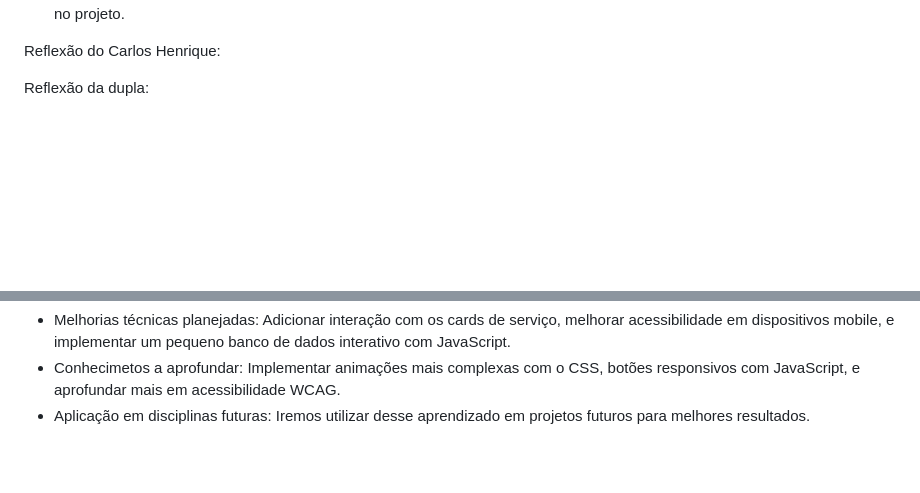
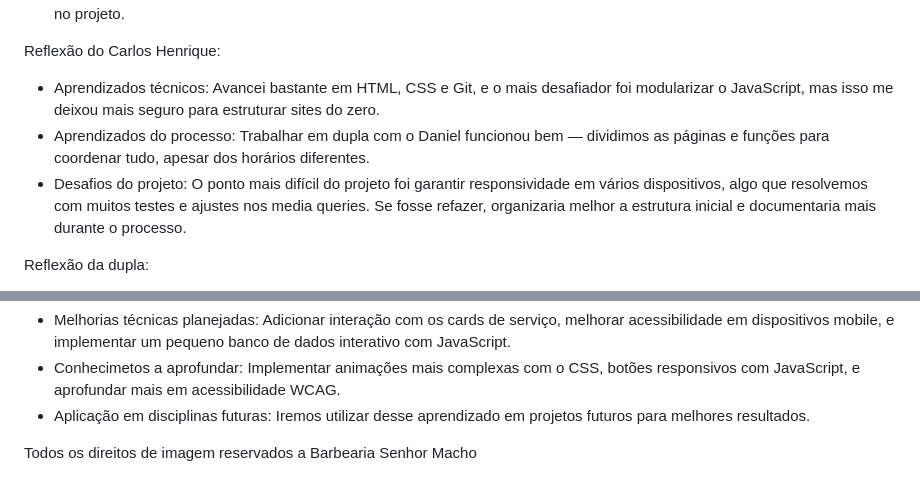
Before and after one commit to danieluiz15/ProjetoFrontEnd, a Markdown page: READme.md, 2 parts joined by grey strips. Rendered like a GitHub page; blank space fills up the shorter version.

Commit message:
Documentação final - Parte 3 Concluída

```diff
--- a/READme.md
+++ b/READme.md
@@ -78,6 +78,9 @@ Reflexão do Daniel Luiz:
 - Desafios do projeto: O maior desafio foi sem dúvidas o desenvolvimento do site, mas com o trabalho em equipe, conseguimos alcançar o nosso objetivo. Se eu pudesse voltar no tempo, teria implementado mais algumas funções que não foram incluídas no projeto.
 
 Reflexão do Carlos Henrique:
+- Aprendizados técnicos: Avancei bastante em HTML, CSS e Git, e o mais desafiador foi modularizar o JavaScript, mas isso me deixou mais seguro para estruturar sites do zero.
+- Aprendizados do processo: Trabalhar em dupla com o Daniel funcionou bem — dividimos as páginas e funções para coordenar tudo, apesar dos horários diferentes.
+- Desafios do projeto: O ponto mais difícil do projeto foi garantir responsividade em vários dispositivos, algo que resolvemos com muitos testes e ajustes nos media queries. Se fosse refazer, organizaria melhor a estrutura inicial e documentaria mais durante o processo.
 
 Reflexão da dupla:
 - Evolução do projeto: O projeto evoluiu bastante desde a parte 1 até agora, implementamos diversas melhorias dentro do nosso site, tanto visuais e práticas. Ficamos satisfeitos com o resultado final.
@@ -88,3 +91,5 @@ Próximos Passos e Melhorias Futuras:
 - Melhorias técnicas planejadas: Adicionar interação com os cards de serviço, melhorar acessibilidade em dispositivos mobile, e implementar um pequeno banco de dados interativo com JavaScript.
 - Conhecimetos a aprofundar: Implementar animações mais complexas com o CSS, botões responsivos com JavaScript, e aprofundar mais em acessibilidade WCAG.
 - Aplicação em disciplinas futuras: Iremos utilizar desse aprendizado em projetos futuros para melhores resultados.
+
+Todos os direitos de imagem reservados a Barbearia Senhor Macho
```
